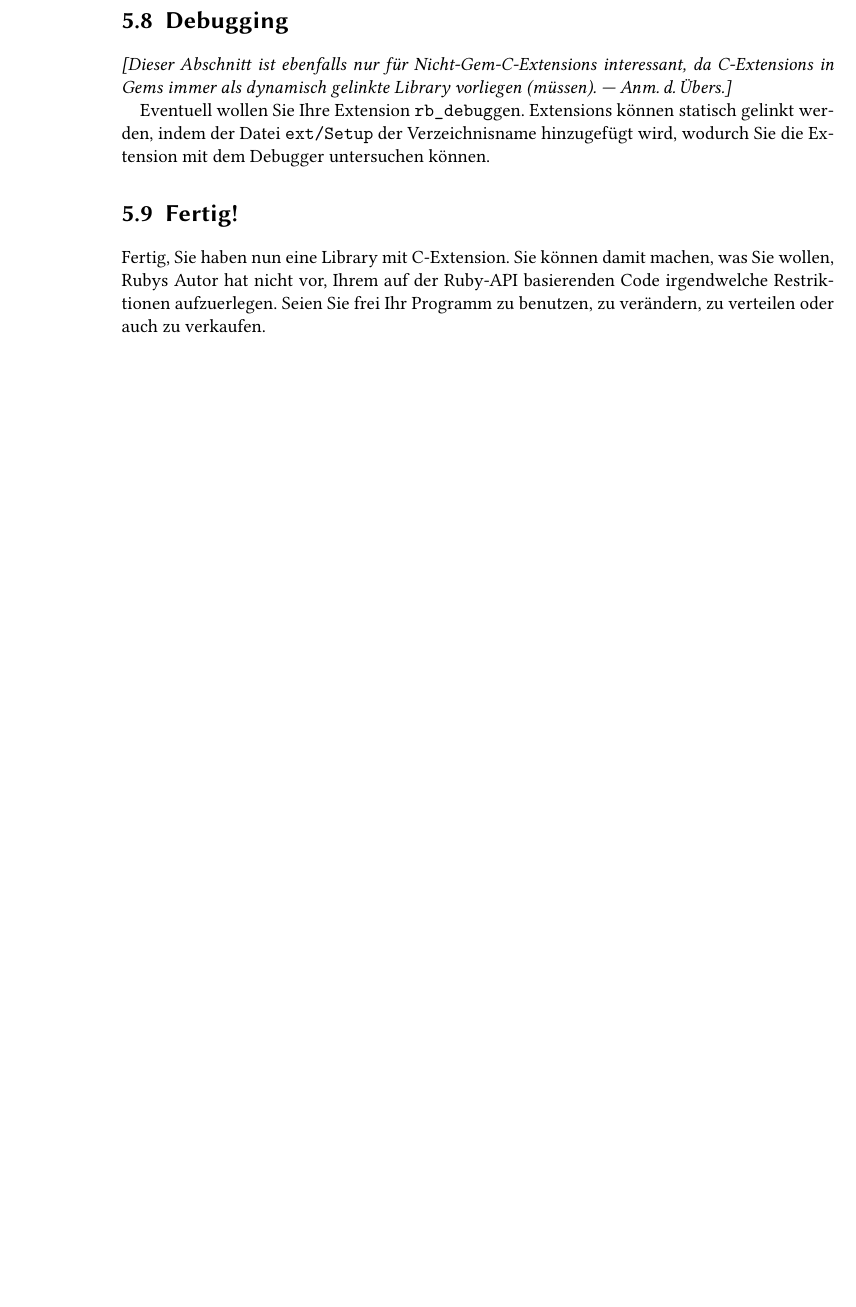
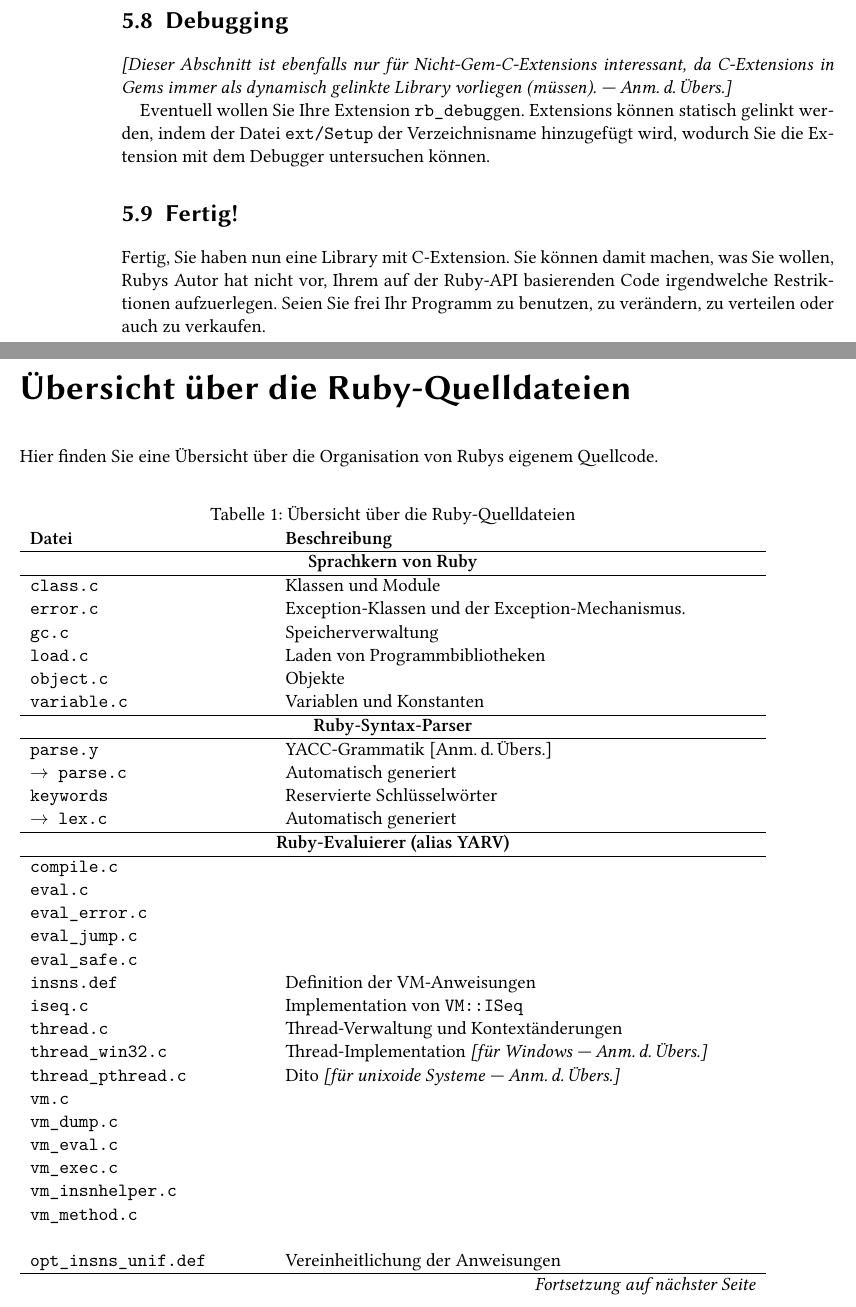
Before and after one commit to Quintus/readme.ext, a LaTeX book (main.tex, which reads a01.tex): part of page 38 of 38 before the commit and two parts of pages 38 and 39 of 41 after it, the two joined at a grey line, cut so that both start at the same text, the shorter picture padded with empty space. Compiled offline with XeLaTeX.

Commit message:
Add appendix A

```diff
--- /dev/null
+++ b/a01.tex
@@ -0,0 +1,59 @@
+\chapter{Übersicht über die Ruby-Quelldateien}
+\label{cha:ruby-quellen-uebersicht}
+
+Hier finden Sie eine Übersicht über die Organisation von Rubys eigenem
+Quellcode.
+
+%\begin{longtable}{p{0.33\textwidth}p{0.66\textwidth}}
+\begin{longtable}{>{\ttfamily}p{0.33\textwidth}p{0.66\textwidth}}
+  \caption{Übersicht über die Ruby-Quelldateien}\label{tab:rubyquellen}\\
+  \textbf{\rmfamily Datei} & \textbf{Beschreibung}\\ \hline
+\endfirsthead
+  \textbf{\rmfamily Datei} & \textbf{Beschreibung}\\ \hline
+\endhead
+  \hline \multicolumn{2}{r}{\emph{Fortsetzung auf nächster Seite}}
+\endfoot
+  \hline
+\endlastfoot
+  \multicolumn{2}{c}{\textbf{Sprachkern von Ruby}}\\
+  \hline
+
+  class.c    & Klassen und Module\\
+  error.c    & Exception-Klassen und der Exception-Mechanismus.\\
+  gc.c       & Speicherverwaltung\\
+  load.c     & Laden von Programmbibliotheken\\
+  object.c   & Objekte\\
+  variable.c & Variablen und Konstanten\\
+
+  \hline
+  \multicolumn{2}{c}{\textbf{Ruby-Syntax-Parser}}\\
+  \hline
+
+  parse.y               & YACC-Grammatik \transmark\\
+  $\rightarrow$ parse.c & Automatisch generiert\\
+  keywords              & Reservierte Schlüsselwörter\\
+  $\rightarrow$ lex.c   & Automatisch generiert\\
+
+  \hline
+  \multicolumn{2}{c}{\textbf{Ruby-Evaluierer (alias YARV)}}\\
+  \hline
+
+  compile.c               & \\
+  eval.c                  & \\
+  eval\_error.c           & \\
+  eval\_jump.c            & \\
+  eval\_safe.c            & \\
+  insns.def               & Definition der VM-Anweisungen\\
+  iseq.c                  & Implementation von \verb+VM::ISeq+\\
+  thread.c                & Thread-Verwaltung und Kontextänderungen\\
+  thread\_win32.c         & Thread-Implementation \trans{für Windows}\\
+  thread\_pthread.c       & Dito \trans{für unixoide Systeme}\\
+  vm.c                    & \\
+  vm\_dump.c              & \\
+  vm\_eval.c              & \\
+  vm\_exec.c              & \\
+  vm\_insnhelper.c        & \\
+  vm\_method.c            & \\
+                          & \\
+  opt\_insns\_unif.def    & Vereinheitlichung der Anweisungen \\
+  opt\_operand.def        & Definitionen zur Optimierung \\
@@ -0,0 +152,6 @@
+\end{longtable}
+
+%%% Local Variables:
+%%% mode: latex
+%%% TeX-master: "main"
+%%% End:
```
Also changed, not shown: main.tex (+1 -0 lines), a01.tex (92 more changed lines).
